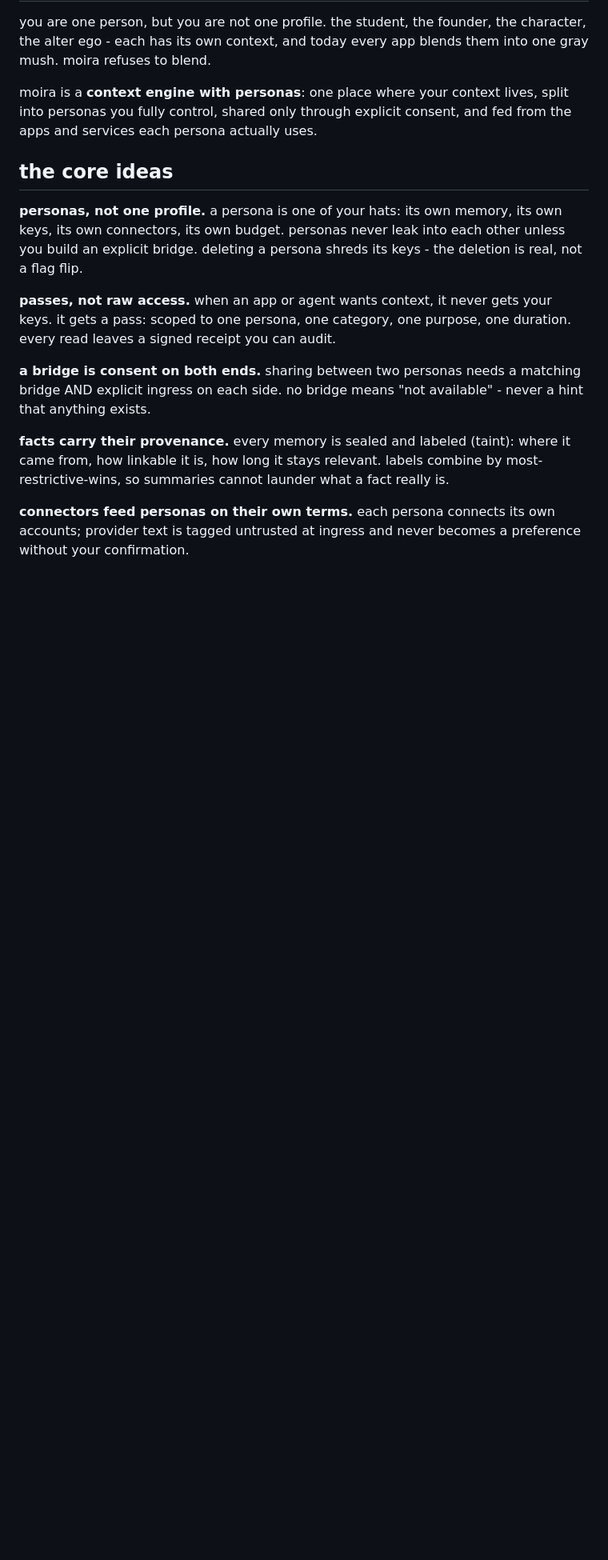
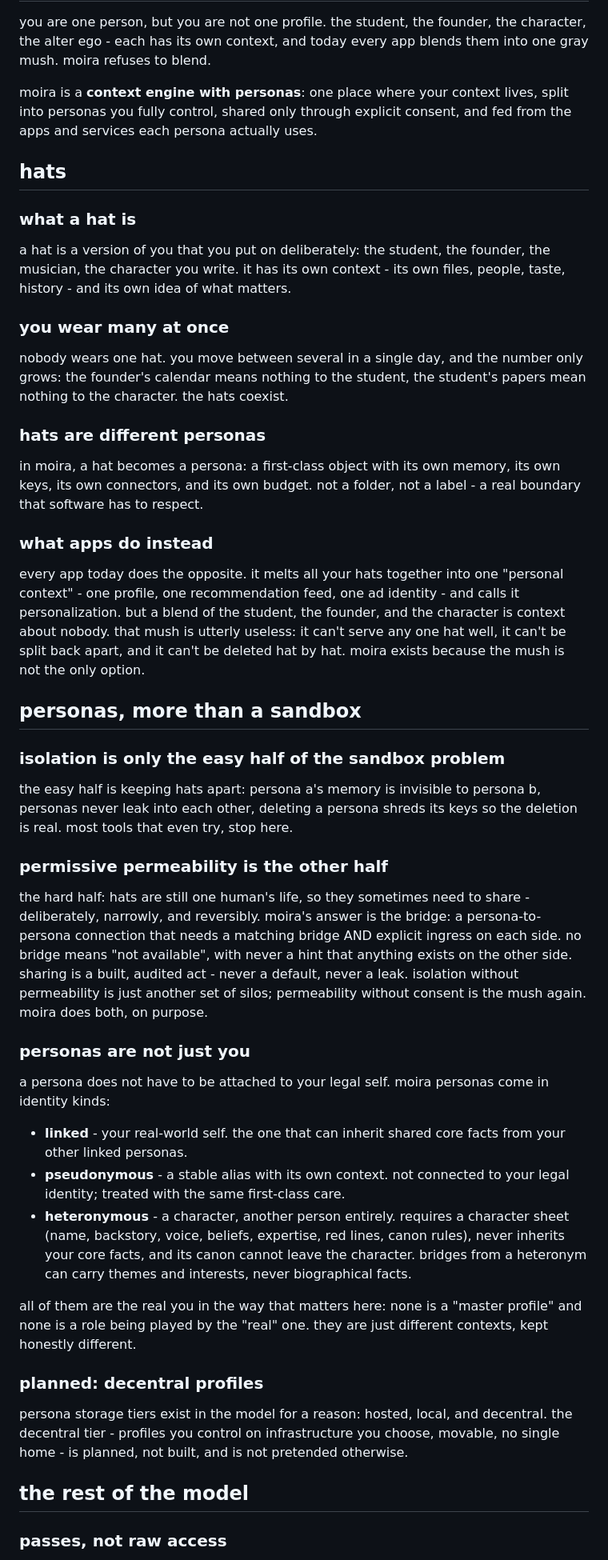
Before and after one commit to tinkrland/moira, a Markdown page: readme.md, the part around one of its changes. Shown at 80% size. GitHub-like rendering; blank space fills up the shorter version.

Commit message:
readme: structured sections - hats, identity kinds (pseudonymous/heteronymous), decentral tier planned, sandbox = isolation + permissive permeability; no under-the-hood or repo map

```diff
--- a/readme.md
+++ b/readme.md
@@ -8,26 +8,81 @@ moira is a **context engine with personas**: one place where your context
 lives, split into personas you fully control, shared only through explicit
 consent, and fed from the apps and services each persona actually uses.
 
-## the core ideas
+## hats
 
-**personas, not one profile.** a persona is one of your hats: its own memory,
-its own keys, its own connectors, its own budget. personas never leak into
-each other unless you build an explicit bridge. deleting a persona shreds
-its keys - the deletion is real, not a flag flip.
+### what a hat is
 
-**passes, not raw access.** when an app or agent wants context, it never gets
-your keys. it gets a pass: scoped to one persona, one category, one purpose,
-one duration. every read leaves a signed receipt you can audit.
+a hat is a version of you that you put on deliberately: the student, the
+founder, the musician, the character you write. it has its own context - its
+own files, people, taste, history - and its own idea of what matters.
 
-**a bridge is consent on both ends.** sharing between two personas needs a
-matching bridge AND explicit ingress on each side. no bridge means
-"not available" - never a hint that anything exists.
+### you wear many at once
 
-**facts carry their provenance.** every memory is sealed and labeled (taint):
-where it came from, how linkable it is, how long it stays relevant. labels
-combine by most-restrictive-wins, so summaries cannot launder what a fact
-really is.
+nobody wears one hat. you move between several in a single day, and the
+number only grows: the founder's calendar means nothing to the student, the
+student's papers mean nothing to the character. the hats coexist.
 
-**connectors feed personas on their own terms.** each persona connects its
-own accounts; provider text is tagged untrusted at ingress and never becomes
-a preference without your confirmation.
+### hats are different personas
+
+in moira, a hat becomes a persona: a first-class object with its own memory,
+its own keys, its own connectors, and its own budget. not a folder, not a
+label - a real boundary that software has to respect.
+
+### what apps do instead
+
+every app today does the opposite. it melts all your hats together into one
+"personal context" - one profile, one recommendation feed, one ad identity -
+and calls it personalization. but a blend of the student, the founder, and the
+character is context about nobody. that mush is utterly useless: it can't
+serve any one hat well, it can't be split back apart, and it can't be deleted
+hat by hat. moira exists because the mush is not the only option.
+
+## personas, more than a sandbox
+
+### isolation is only the easy half of the sandbox problem
+
+the easy half is keeping hats apart: persona a's memory is invisible to
+persona b, personas never leak into each other, deleting a persona shreds its
+keys so the deletion is real. most tools that even try, stop here.
+
+### permissive permeability is the other half
+
+the hard half: hats are still one human's life, so they sometimes need to
+share - deliberately, narrowly, and reversibly. moira's answer is the bridge:
+a persona-to-persona connection that needs a matching bridge AND explicit
+ingress on each side. no bridge means "not available", with never a hint that
+anything exists on the other side. sharing is a built, audited act - never a
+default, never a leak. isolation without permeability is just another set of
+silos; permeability without consent is the mush again. moira does both, on
+purpose.
+
+### personas are not just you
+
+a persona does not have to be attached to your legal self. moira personas
+come in identity kinds:
+
+- **linked** - your real-world self. the one that can inherit shared core
+  facts from your other linked personas.
+- **pseudonymous** - a stable alias with its own context. not connected to
+  your legal identity; treated with the same first-class care.
+- **heteronymous** - a character, another person entirely. requires a
+  character sheet (name, backstory, voice, beliefs, expertise, red lines,
+  canon rules), never inherits your core facts, and its canon cannot leave
+  the character. bridges from a heteronym can carry themes and interests,
+  never biographical facts.
+
+all of them are the real you in the way that matters here: none is a "master
+profile" and none is a role being played by the "real" one. they are just
+different contexts, kept honestly different.
+
+### planned: decentral profiles
+
+persona storage tiers exist in the model for a reason: hosted, local, and
+decentral. the decentral tier - profiles you control on infrastructure you
+choose, movable, no single home - is planned, not built, and is not pretended
+otherwise.
+
+## the rest of the model
+
+### passes, not raw access
+
```
Also changed, not shown: other parts of readme.md (+16 -27 lines), technobabble/journal.md (+16 -0 lines).
